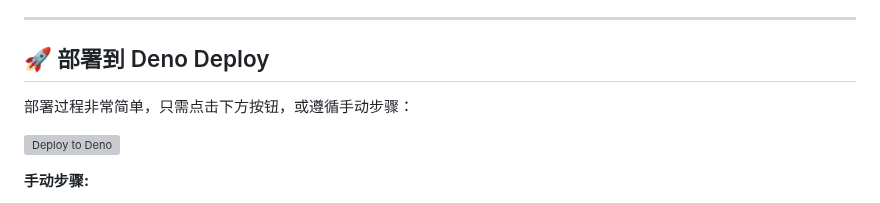
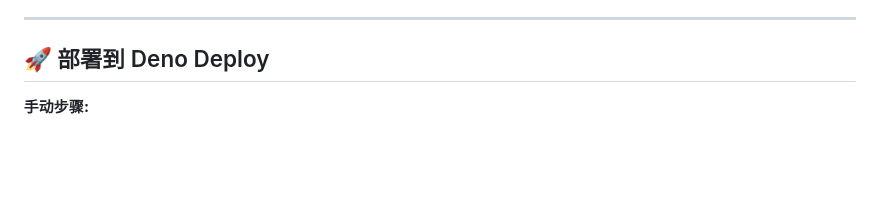
Before and after one commit to zipking1988/nanobanana, a Markdown page: README.md, the part around the change. GitHub-like rendering; blank space fills up the shorter version; grey boxes are pictures that could not be loaded.

```diff
--- a/README.md
+++ b/README.md
@@ -36,10 +36,6 @@
 ---
 
 ## 🚀 部署到 Deno Deploy
-
-部署过程非常简单，只需点击下方按钮，或遵循手动步骤：
-
-[![Deploy to Deno](https://deno.com/deploy-button.svg)](https://deno.com/deploy?url=https://raw.githubusercontent.com/YOUR_USERNAME/YOUR_REPOSITORY/main/main.ts)
 
 **手动步骤:**
 
```
